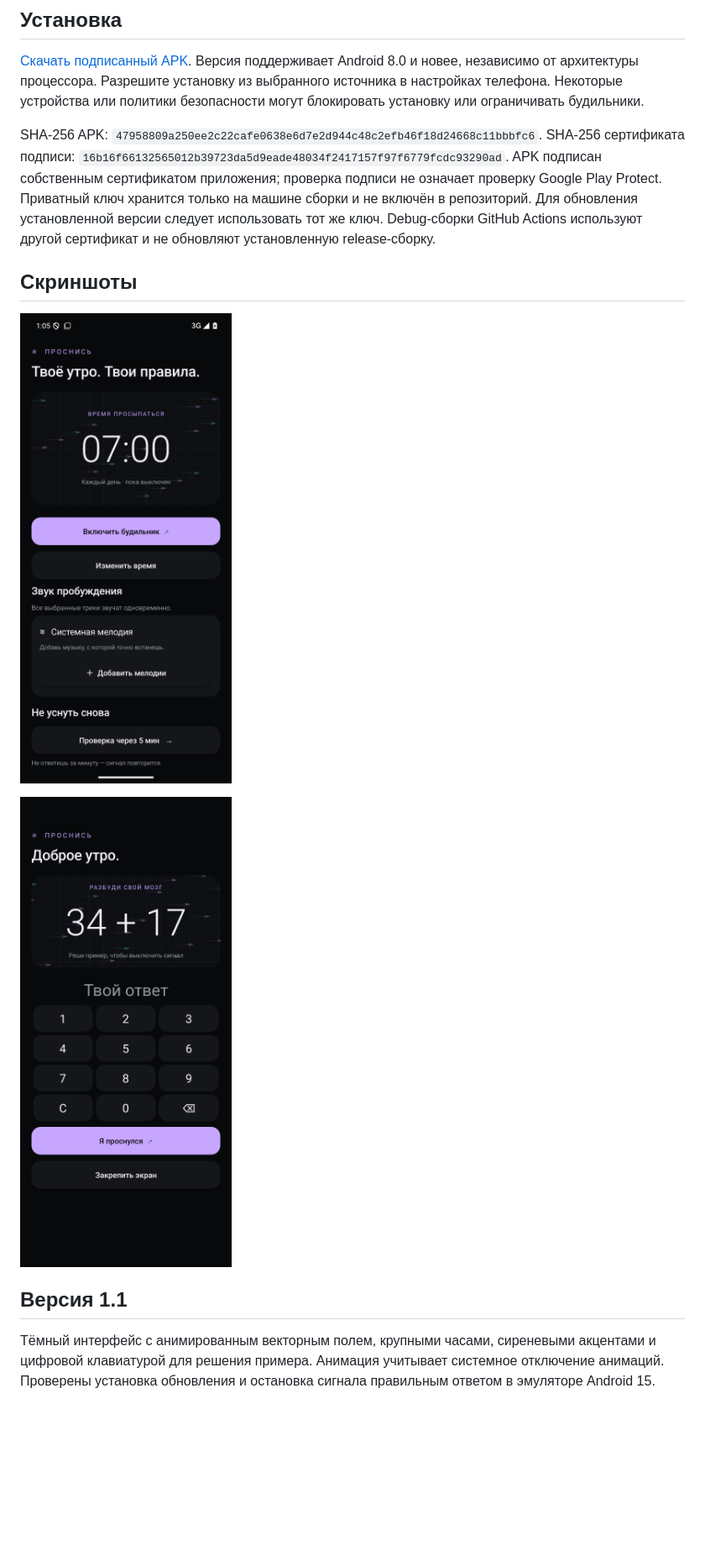
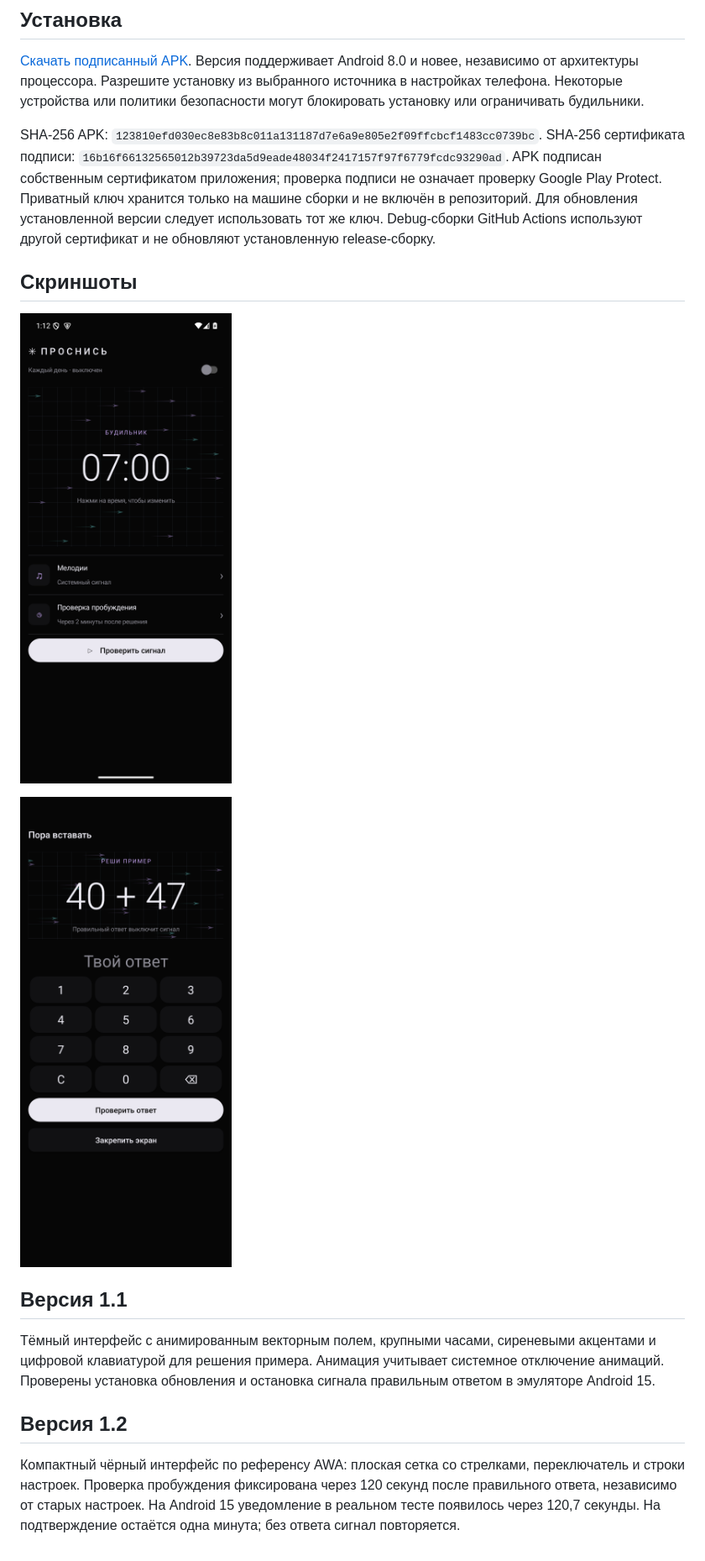
Before and after one commit to Ee1evch/-, a Markdown page: README.md, the part around one of its changes. Shown at 84% size. Rendered like a GitHub page; pictures changed too: screenshots/alarm.png, screenshots/home.png; blank space fills up the shorter version.

```diff
--- a/README.md
+++ b/README.md
@@ -18,7 +18,7 @@ Android-будильник: пользователь выбирает неско
 
 [Скачать подписанный APK](https://github.com/Ee1evch/-/raw/refs/heads/main/downloads/prosnis.apk). Версия поддерживает Android 8.0 и новее, независимо от архитектуры процессора. Разрешите установку из выбранного источника в настройках телефона. Некоторые устройства или политики безопасности могут блокировать установку или ограничивать будильники.
 
-SHA-256 APK: `47958809a250ee2c22cafe0638e6d7e2d944c48c2efb46f18d24668c11bbbfc6`. SHA-256 сертификата подписи: `16b16f66132565012b39723da5d9eade48034f2417157f97f6779fcdc93290ad`. APK подписан собственным сертификатом приложения; проверка подписи не означает проверку Google Play Protect. Приватный ключ хранится только на машине сборки и не включён в репозиторий. Для обновления установленной версии следует использовать тот же ключ. Debug-сборки GitHub Actions используют другой сертификат и не обновляют установленную release-сборку.
+SHA-256 APK: `123810efd030ec8e83b8c011a131187d7e6a9e805e2f09ffcbcf1483cc0739bc`. SHA-256 сертификата подписи: `16b16f66132565012b39723da5d9eade48034f2417157f97f6779fcdc93290ad`. APK подписан собственным сертификатом приложения; проверка подписи не означает проверку Google Play Protect. Приватный ключ хранится только на машине сборки и не включён в репозиторий. Для обновления установленной версии следует использовать тот же ключ. Debug-сборки GitHub Actions используют другой сертификат и не обновляют установленную release-сборку.
 
 ## Скриншоты
 
@@ -29,3 +29,7 @@ SHA-256 APK: `47958809a250ee2c22cafe0638e6d7e2d944c48c2efb46f18d24668c11bbbfc6`.
 ## Версия 1.1
 
 Тёмный интерфейс с анимированным векторным полем, крупными часами, сиреневыми акцентами и цифровой клавиатурой для решения примера. Анимация учитывает системное отключение анимаций. Проверены установка обновления и остановка сигнала правильным ответом в эмуляторе Android 15.
+
+## Версия 1.2
+
+Компактный чёрный интерфейс по референсу AWA: плоская сетка со стрелками, переключатель и строки настроек. Проверка пробуждения фиксирована через 120 секунд после правильного ответа, независимо от старых настроек. На Android 15 уведомление в реальном тесте появилось через 120,7 секунды. На подтверждение остаётся одна минута; без ответа сигнал повторяется.
```
Also changed, not shown: other parts of README.md (+1 -1 lines), 5 other files.
